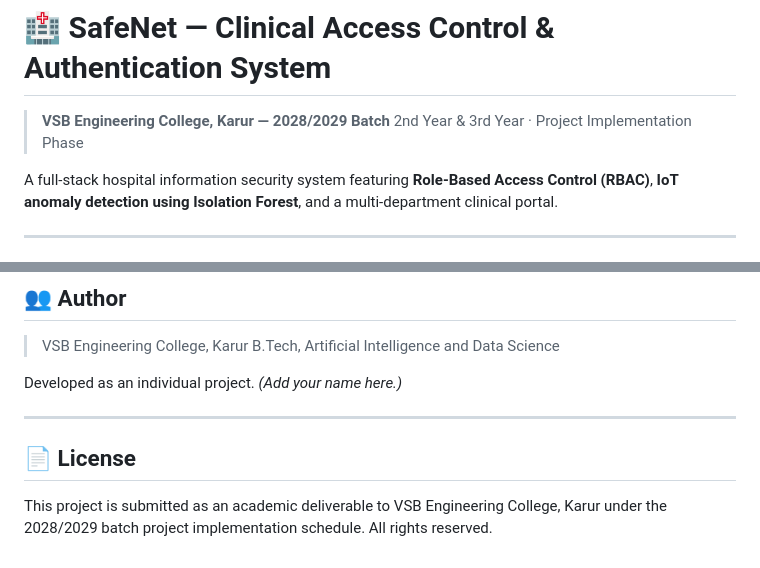
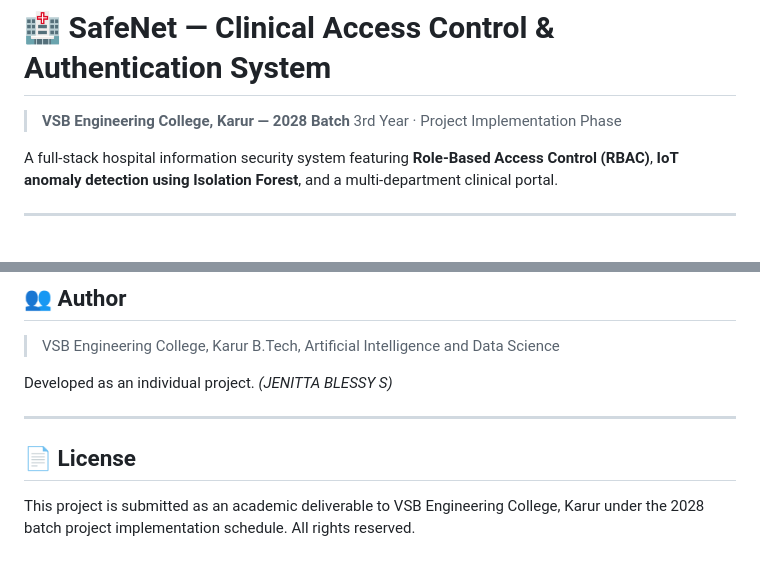
Before and after one commit to JENITTABLESSY23/SafeNet-Cybersecurity-Auth, a Markdown page: README.md, 2 parts joined by grey strips. Drawn GitHub-style.

Commit message:
Revise project deliverables and author information
Updated deliverable checklist and project details in README.

```diff
--- a/README.md
+++ b/README.md
@@ -1,7 +1,7 @@
 # 🏥 SafeNet — Clinical Access Control & Authentication System
 
-> **VSB Engineering College, Karur — 2028/2029 Batch**
-> 2nd Year & 3rd Year · Project Implementation Phase
+> **VSB Engineering College, Karur — 2028 Batch**
+> 3rd Year · Project Implementation Phase
 
 A full-stack hospital information security system featuring **Role-Based Access Control (RBAC)**, **IoT anomaly detection using Isolation Forest**, and a multi-department clinical portal.
 
@@ -268,10 +230,10 @@ testing, but replace it with your real origin before deploying anywhere.
 > VSB Engineering College, Karur
 > B.Tech, Artificial Intelligence and Data Science
 
-Developed as an individual project. *(Add your name here.)*
+Developed as an individual project. *(JENITTA BLESSY S)*
 
 ---
 
 ## 📄 License
 
-This project is submitted as an academic deliverable to VSB Engineering College, Karur under the 2028/2029 batch project implementation schedule. All rights reserved.
+This project is submitted as an academic deliverable to VSB Engineering College, Karur under the 2028 batch project implementation schedule. All rights reserved.
```
Also changed, not shown: other parts of README.md (+0 -38 lines).
